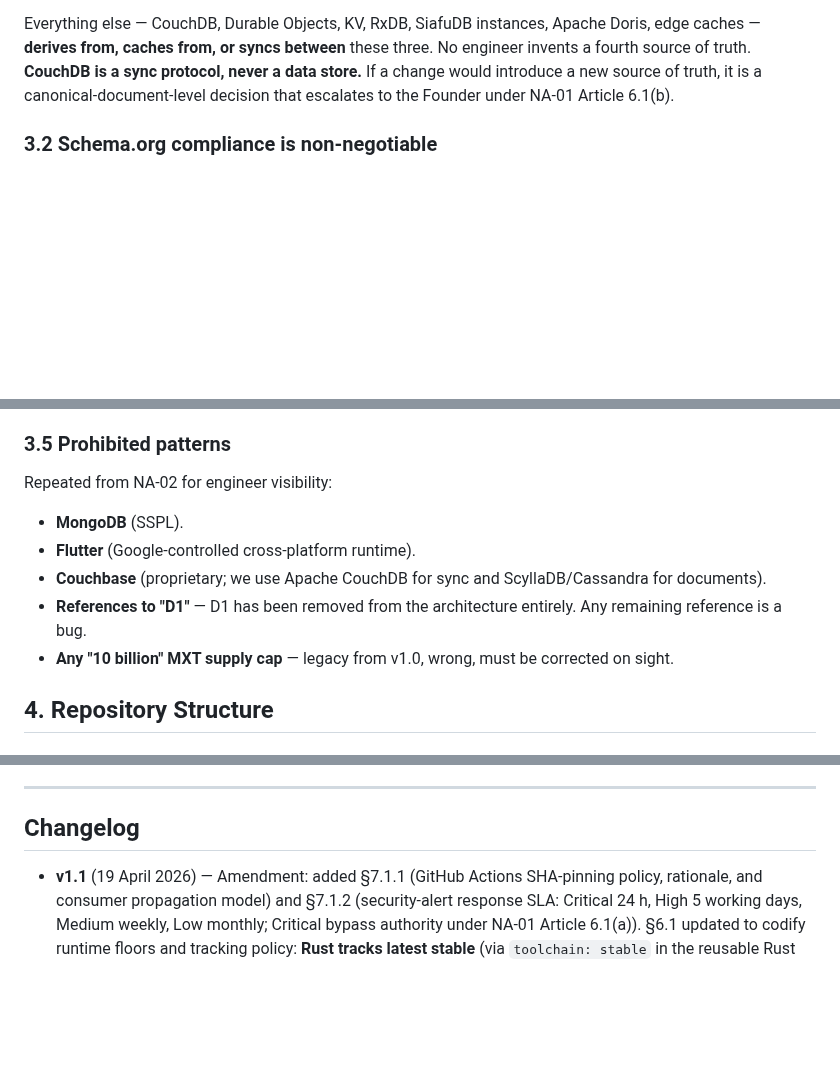
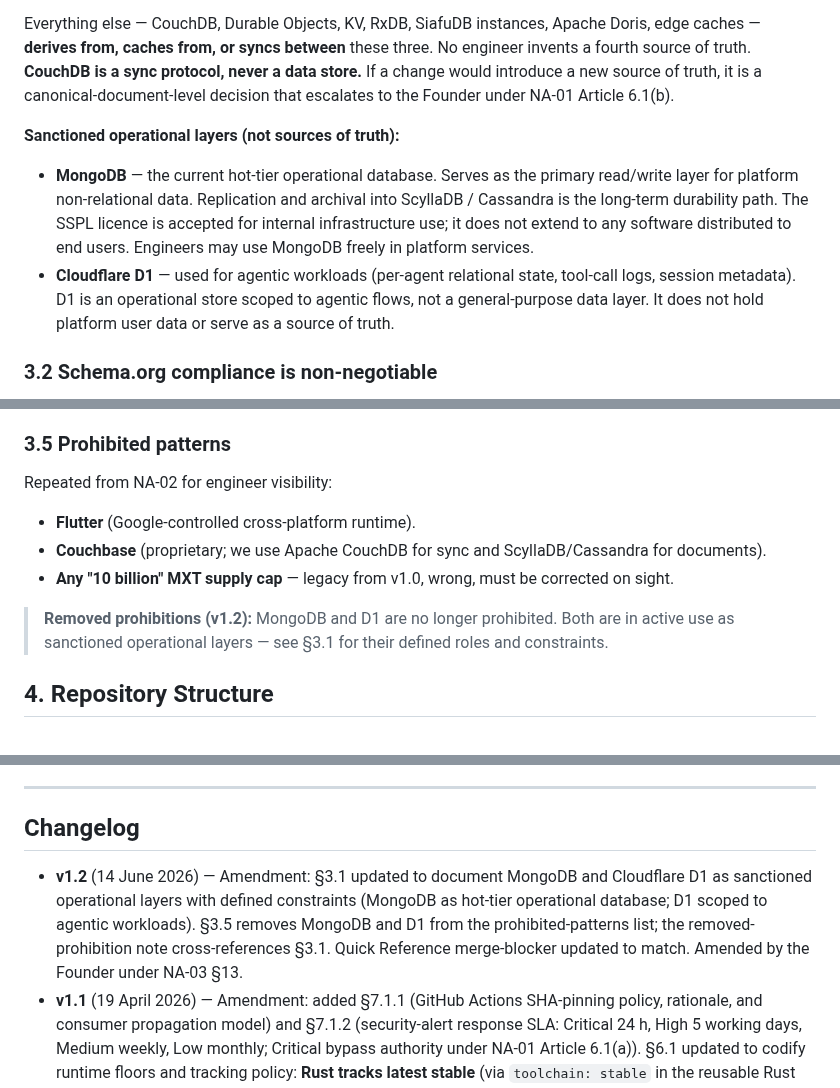
Before and after one commit to nyuchi/.github, a Markdown page: profile/governance/NA-03_ENGINEERING.md, 3 parts joined by grey strips. Rendered like a GitHub page; blank space fills up the shorter version.

Commit message:
docs(governance): NA-03 v1.2 — sanction MongoDB and D1 in the stack
MongoDB and Cloudflare D1 are active parts of the platform; the
previous blanket prohibitions no longer reflect reality.

Changes:
- §3.1: adds "Sanctioned operational layers" block documenting
  MongoDB as the hot-tier operational database and D1 as the
  agentic-workload relational store. Both are explicitly not
  sources of truth; the locked count of 3 sources of truth is
  unchanged. MongoDB's SSPL scope (internal only, not distributed)
  is called out.
- §3.5: removes MongoDB and D1 from the prohibited-patterns list;
  adds a removed-prohibition note cross-referencing §3.1.
- Quick Reference merge blocker updated to match.
- Version bumped 1.1 → 1.2, effective date 14 June 2026.
- Changelog entry added per §13 amendment process.

https://claude.ai/code/session_01Y1W2Bh83JFe3iK5K8U7dSz

```diff
--- a/profile/governance/NA-03_ENGINEERING.md
+++ b/profile/governance/NA-03_ENGINEERING.md
@@ -178,6 +178,21 @@ store.** If a change would introduce a new source of truth, it is
 a canonical-document-level decision that escalates to the Founder
 under NA-01 Article 6.1(b).
 
+**Sanctioned operational layers (not sources of truth):**
+
+- **MongoDB** — the current hot-tier operational database. Serves
+  as the primary read/write layer for platform non-relational data.
+  Replication and archival into ScyllaDB / Cassandra is the
+  long-term durability path. The SSPL licence is accepted for
+  internal infrastructure use; it does not extend to any software
+  distributed to end users. Engineers may use MongoDB freely in
+  platform services.
+- **Cloudflare D1** — used for agentic workloads (per-agent
+  relational state, tool-call logs, session metadata). D1 is an
+  operational store scoped to agentic flows, not a general-purpose
+  data layer. It does not hold platform user data or serve as a
+  source of truth.
+
 ### 3.2 Schema.org compliance is non-negotiable
 
 Every database table maps to a Schema.org type. Column names use
@@ -223,14 +238,15 @@ and must be corrected.
 
 Repeated from NA-02 for engineer visibility:
 
-- **MongoDB** (SSPL).
 - **Flutter** (Google-controlled cross-platform runtime).
 - **Couchbase** (proprietary; we use Apache CouchDB for sync and
   ScyllaDB/Cassandra for documents).
-- **References to "D1"** — D1 has been removed from the
-  architecture entirely. Any remaining reference is a bug.
 - **Any "10 billion" MXT supply cap** — legacy from v1.0, wrong,
   must be corrected on sight.
+
+> **Removed prohibitions (v1.2):** MongoDB and D1 are no longer
+> prohibited. Both are in active use as sanctioned operational
+> layers — see §3.1 for their defined roles and constraints.
 
 ## 4. Repository Structure
 
@@ -679,6 +695,13 @@ All amendments are logged in the changelog below.
 
 ## Changelog
 
+- **v1.2** (14 June 2026) — Amendment: §3.1 updated to document
+  MongoDB and Cloudflare D1 as sanctioned operational layers with
+  defined constraints (MongoDB as hot-tier operational database;
+  D1 scoped to agentic workloads). §3.5 removes MongoDB and D1
+  from the prohibited-patterns list; the removed-prohibition note
+  cross-references §3.1. Quick Reference merge-blocker updated to
+  match. Amended by the Founder under NA-03 §13.
 - **v1.1** (19 April 2026) — Amendment: added §7.1.1 (GitHub
   Actions SHA-pinning policy, rationale, and consumer propagation
   model) and §7.1.2 (security-alert response SLA: Critical 24 h,
```
Also changed, not shown: other parts of profile/governance/NA-03_ENGINEERING.md (+6 -6 lines).
